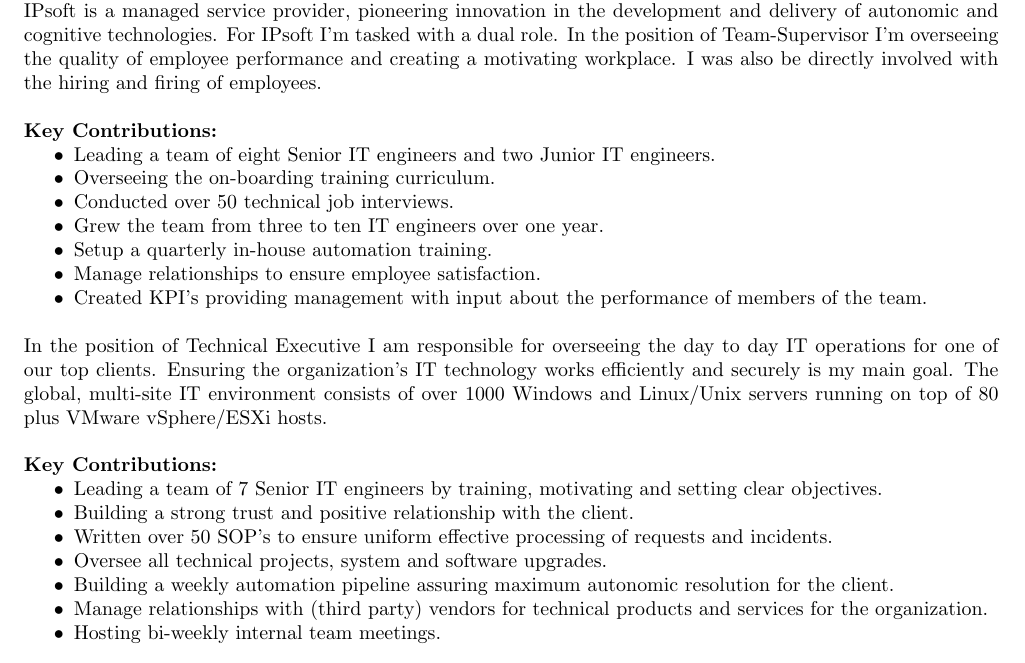
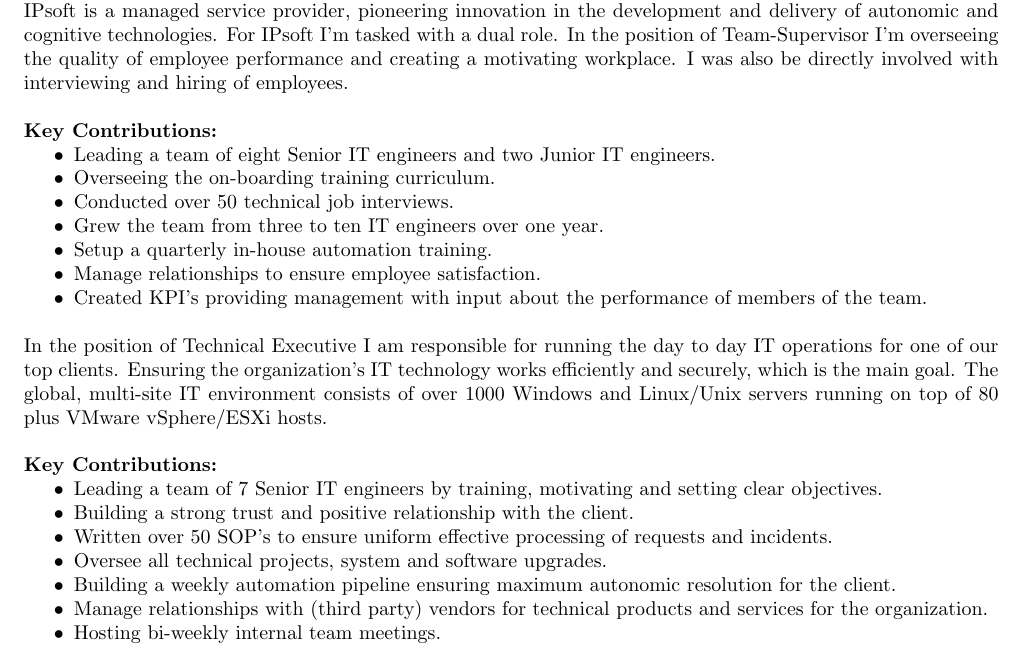
Before and after one commit to latexstudio/resume-13, a LaTeX document (main.tex, which reads experience.tex): part of page 1 of 3, cut so that both start at the same text. Compiled offline with pdfLaTeX; an older LaTeX class or package is replaced by its successor.

Commit message:
Merging feedback from peers

```diff
--- a/experience.tex
+++ b/experience.tex
@@ -13,7 +13,7 @@
 \end{tabularx}
 
 \vspace{2pt}
-IPsoft is a managed service provider, pioneering innovation in the development and delivery of autonomic and cognitive technologies. For IPsoft I'm tasked with a dual role. In the position of Team-Supervisor I'm overseeing the quality of employee performance and creating a motivating workplace. I was also be directly involved with the hiring and firing of employees. \\
+IPsoft is a managed service provider, pioneering innovation in the development and delivery of autonomic and cognitive technologies. For IPsoft I'm tasked with a dual role. In the position of Team-Supervisor I'm overseeing the quality of employee performance and creating a motivating workplace. I was also be directly involved with interviewing and hiring of employees.\\
 \\
 \textbf{Key Contributions:}
 \begin{itemize}
@@ -25,7 +25,7 @@
 \item Manage relationships to ensure employee satisfaction.
 \item Created KPI's providing management with input about the performance of members of the team. \\
 \end{itemize}
-In the position of Technical Executive I am responsible for overseeing the day to day IT operations for one of our top clients. Ensuring the organization’s IT technology works efficiently and securely is my main goal. The global, multi-site IT environment consists of over 1000 Windows and Linux/Unix servers running on top of 80 plus VMware vSphere/ESXi hosts.\\
+In the position of Technical Executive I am responsible for running the day to day IT operations for one of our top clients. Ensuring the organization’s IT technology works efficiently and securely, which is the main goal. The global, multi-site IT environment consists of over 1000 Windows and Linux/Unix servers running on top of 80 plus VMware vSphere/ESXi hosts.\\
 \\
 \textbf{Key Contributions:}
 \begin{itemize}
@@ -33,7 +33,7 @@
 \item Building a strong trust and positive relationship with the client.
 \item Written over 50 SOP's to ensure uniform effective processing of requests and incidents.
 \item Oversee all technical projects, system and software upgrades.
-\item Building a weekly automation pipeline assuring maximum autonomic resolution for the client.
+\item Building a weekly automation pipeline ensuring maximum autonomic resolution for the client.
 \item Manage relationships with (third party) vendors for technical products and services for the organization.
 \item Hosting bi-weekly internal team meetings.
 \end{itemize}
```
